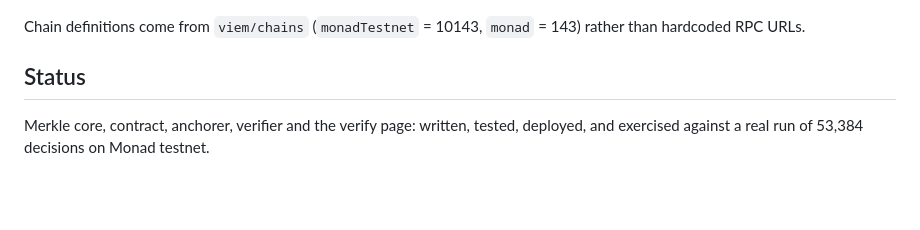
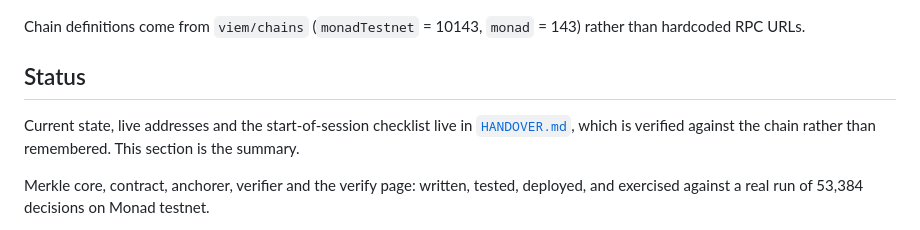
Before and after one commit to SergoVashakmadze/decision-passport, a Markdown page: README.md, the part around the change. Drawn GitHub-style; blank space fills up the shorter version.

```diff
--- a/README.md
+++ b/README.md
@@ -243,6 +243,11 @@ hardcoded RPC URLs.
 
 ## Status
 
+Current state, live addresses and the start-of-session checklist live in
+[`HANDOVER.md`](HANDOVER.md), which is verified against the chain rather than remembered. This
+section is the summary.
+
+
 Merkle core, contract, anchorer, verifier and the verify page: written, tested, deployed, and
 exercised against a real run of 53,384 decisions on Monad testnet.
 
```
Also changed, not shown: HANDOVER.md (added, +130 -0 lines).
